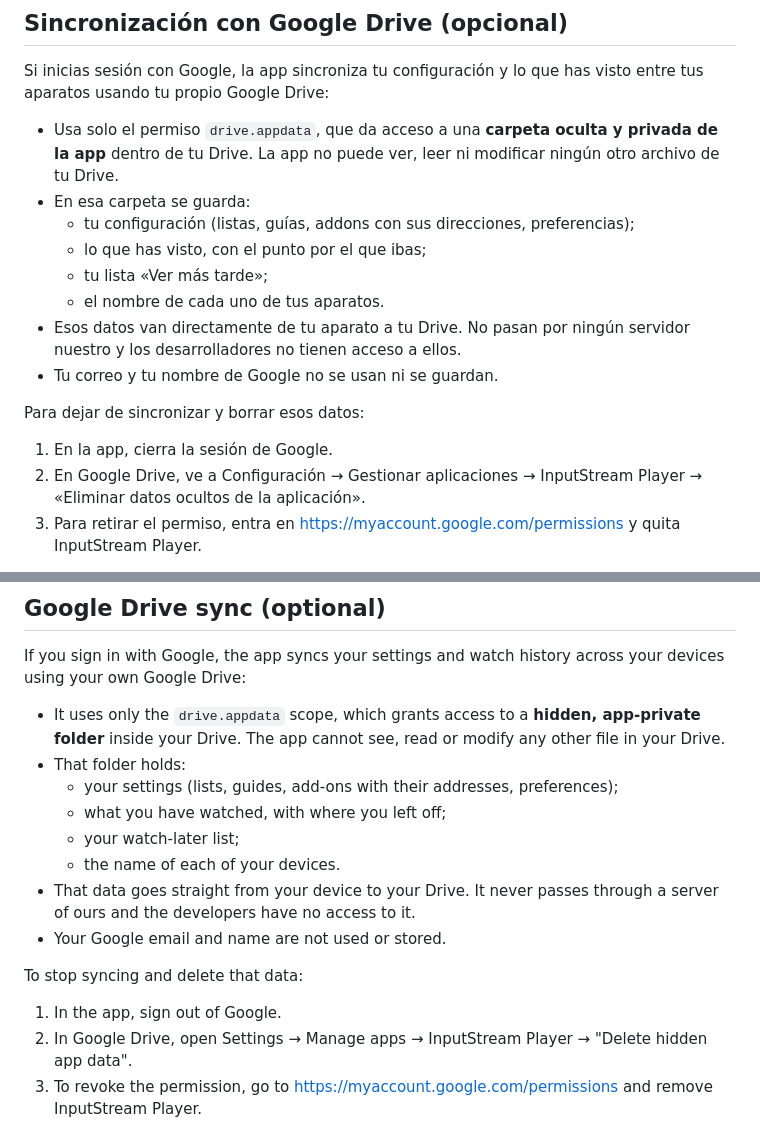
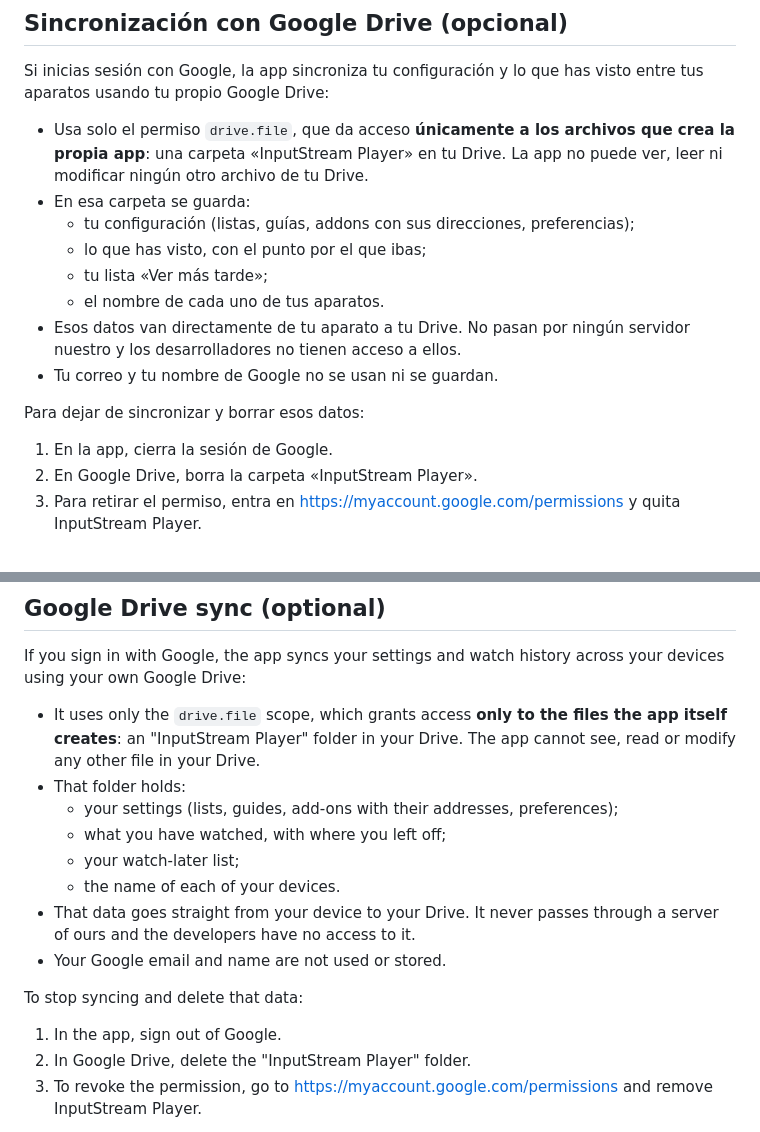
Before and after one commit to jopsis/InputStreamPlayer, a Markdown page: privacidad.md, 2 parts joined by grey strips. Rendered like a GitHub page.

Commit message:
docs: privacy policy uses drive.file, not drive.appdata
Google's device flow for TVs rejects drive.appdata ("Invalid device flow
scope") despite its docs listing it, and accepts drive.file. The sync
therefore uses a visible "InputStream Player" folder the app creates,
and the policy now says so, including how to delete it.

Co-Authored-By: Claude Opus 5.5 <noreply@anthropic.com>
Claude-Session: https://claude.ai/code/session_01D38BfhSdjTVnr93yyNvAqM

```diff
--- a/privacidad.md
+++ b/privacidad.md
@@ -34,9 +34,9 @@ ellos.
 Si inicias sesión con Google, la app sincroniza tu configuración y lo que has
 visto entre tus aparatos usando tu propio Google Drive:
 
-- Usa solo el permiso `drive.appdata`, que da acceso a una **carpeta oculta y
-  privada de la app** dentro de tu Drive. La app no puede ver, leer ni
-  modificar ningún otro archivo de tu Drive.
+- Usa solo el permiso `drive.file`, que da acceso **únicamente a los archivos
+  que crea la propia app**: una carpeta «InputStream Player» en tu Drive. La
+  app no puede ver, leer ni modificar ningún otro archivo de tu Drive.
 - En esa carpeta se guarda:
   - tu configuración (listas, guías, addons con sus direcciones, preferencias);
   - lo que has visto, con el punto por el que ibas;
@@ -49,8 +49,7 @@ visto entre tus aparatos usando tu propio Google Drive:
 Para dejar de sincronizar y borrar esos datos:
 
 1. En la app, cierra la sesión de Google.
-2. En Google Drive, ve a Configuración → Gestionar aplicaciones →
-   InputStream Player → «Eliminar datos ocultos de la aplicación».
+2. En Google Drive, borra la carpeta «InputStream Player».
 3. Para retirar el permiso, entra en https://myaccount.google.com/permissions
    y quita InputStream Player.
 
@@ -97,9 +96,9 @@ videos). What those services do with your connection is up to them.
 If you sign in with Google, the app syncs your settings and watch history
 across your devices using your own Google Drive:
 
-- It uses only the `drive.appdata` scope, which grants access to a **hidden,
-  app-private folder** inside your Drive. The app cannot see, read or modify
-  any other file in your Drive.
+- It uses only the `drive.file` scope, which grants access **only to the files
+  the app itself creates**: an "InputStream Player" folder in your Drive. The
+  app cannot see, read or modify any other file in your Drive.
 - That folder holds:
   - your settings (lists, guides, add-ons with their addresses, preferences);
   - what you have watched, with where you left off;
@@ -112,8 +111,7 @@ across your devices using your own Google Drive:
 To stop syncing and delete that data:
 
 1. In the app, sign out of Google.
-2. In Google Drive, open Settings → Manage apps → InputStream Player →
-   "Delete hidden app data".
+2. In Google Drive, delete the "InputStream Player" folder.
 3. To revoke the permission, go to https://myaccount.google.com/permissions
    and remove InputStream Player.
 
```
